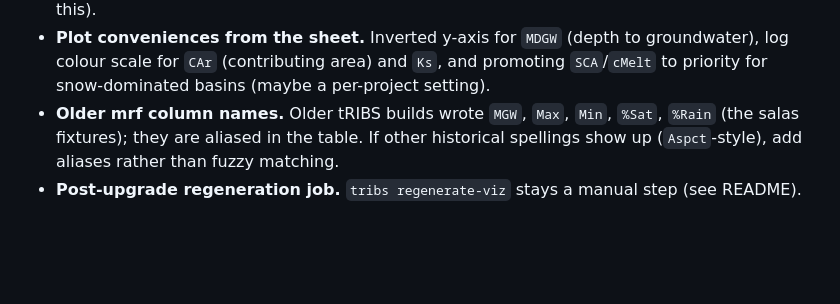
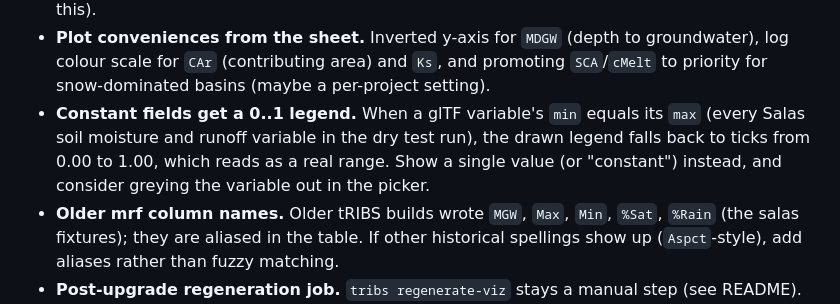
Before and after one commit to Aquaveo/tethysapp-tribs, a Markdown page: WISHLIST.md, the part around the change. GitHub-like rendering; blank space fills up the shorter version.

Commit message:
feat: add wishlist item for constant fields legend display improvement

```diff
--- a/WISHLIST.md
+++ b/WISHLIST.md
@@ -77,6 +77,9 @@ variables under "More variables". Deferred:
 - **Plot conveniences from the sheet.** Inverted y-axis for `MDGW` (depth to groundwater), log colour scale for
   `CAr` (contributing area) and `Ks`, and promoting `SCA`/`cMelt` to priority for snow-dominated basins (maybe a
   per-project setting).
+- **Constant fields get a 0..1 legend.** When a glTF variable's `min` equals its `max` (every Salas soil moisture
+  and runoff variable in the dry test run), the drawn legend falls back to ticks from 0.00 to 1.00, which reads as a
+  real range. Show a single value (or "constant") instead, and consider greying the variable out in the picker.
 - **Older mrf column names.** Older tRIBS builds wrote `MGW`, `Max`, `Min`, `%Sat`, `%Rain` (the salas fixtures);
   they are aliased in the table. If other historical spellings show up (`Aspct`-style), add aliases rather than
   fuzzy matching.
```
